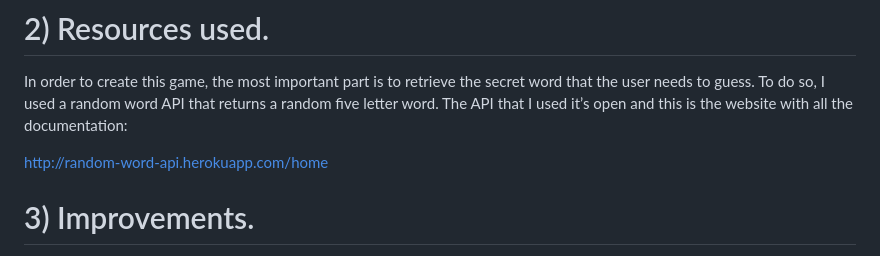
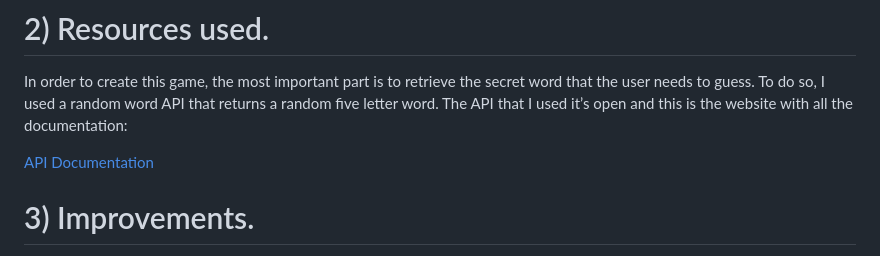
Before and after one commit to chloestad/hangman, a Markdown page: README.md, the part around the change. GitHub-like rendering.

```diff
--- a/README.md
+++ b/README.md
@@ -21,7 +21,7 @@ There are two possible scenarios when the users finished the game. The user can
 
 In order to create this game, the most important part is to retrieve the secret word that the user needs to guess. To do so, I used a random word API that returns a random five letter word. The API that I used it’s open and this is the website with all the documentation:
 
-[http://random-word-api.herokuapp.com/home](http://random-word-api.herokuapp.com/home)
+[API Documentation](http://random-word-api.herokuapp.com/home)
 
 # 3) Improvements.
 
```
